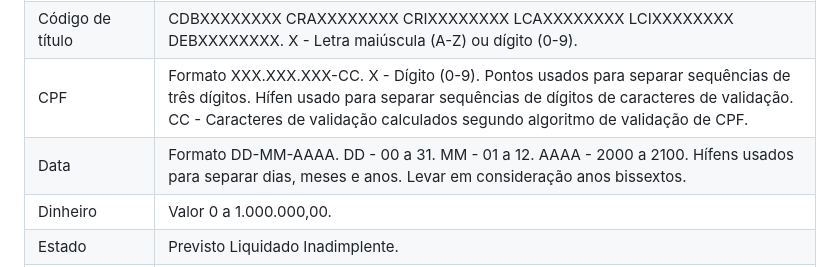
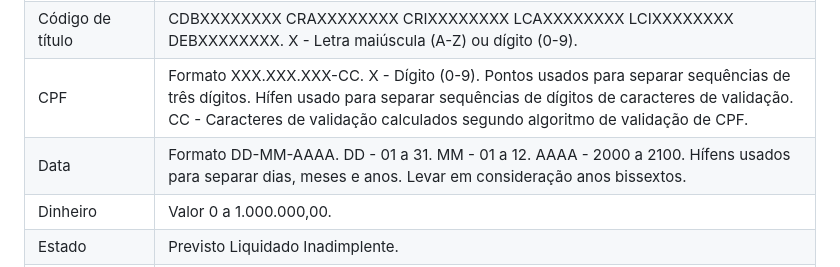
Before and after one commit to mariosantos-05/TP1, a Markdown page: README.md, the part around the change. GitHub-like rendering.

Commit message:
Data fix typo

```diff
--- a/README.md
+++ b/README.md
@@ -40,7 +40,7 @@ senha dos arquivos: __CIC0197UNB__
 | Código de pagamento | Formato XXXXXXXX X é dígito (0-9). Primeiro dígito é diferente de zero (1-9).                                |
 | Código de título   | CDBXXXXXXXX CRAXXXXXXXX CRIXXXXXXXX LCAXXXXXXXX LCIXXXXXXXX DEBXXXXXXXX. X - Letra maiúscula (A-Z) ou dígito (0-9). |
 | CPF               | Formato XXX.XXX.XXX-CC. X - Dígito (0-9). Pontos usados para separar sequências de três dígitos. Hífen usado para separar sequências de dígitos de caracteres de validação. CC - Caracteres de validação calculados segundo algoritmo de validação de CPF. |
-| Data              | Formato DD-MM-AAAA. DD - 00 a 31. MM - 01 a 12. AAAA - 2000 a 2100. Hífens usados para separar dias, meses e anos. Levar em consideração anos bissextos. |
+| Data              | Formato DD-MM-AAAA. DD - 01 a 31. MM - 01 a 12. AAAA - 2000 a 2100. Hífens usados para separar dias, meses e anos. Levar em consideração anos bissextos. |
 | Dinheiro          | Valor 0 a 1.000.000,00.                                                                                      |
 | Estado            | Previsto Liquidado Inadimplente.                                                                             |
 | Nome              | Composto por um ou dois termos. Cada termo tem 3 a 10 caracteres. Cada caractere é letra (A-Z, a-z). Termos são separados por um espaço em branco. Primeiro caractere de cada termo é letra maiúscula. |
```
